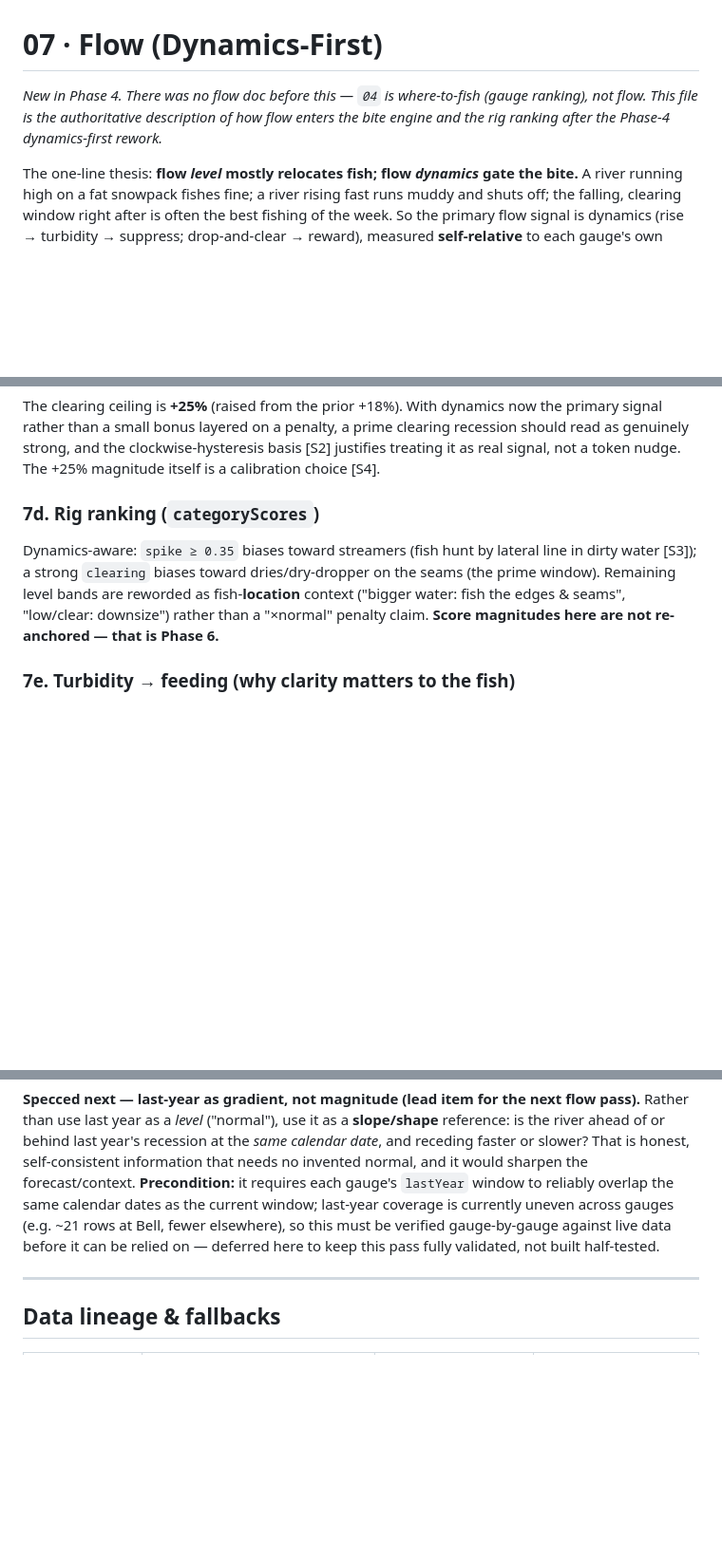
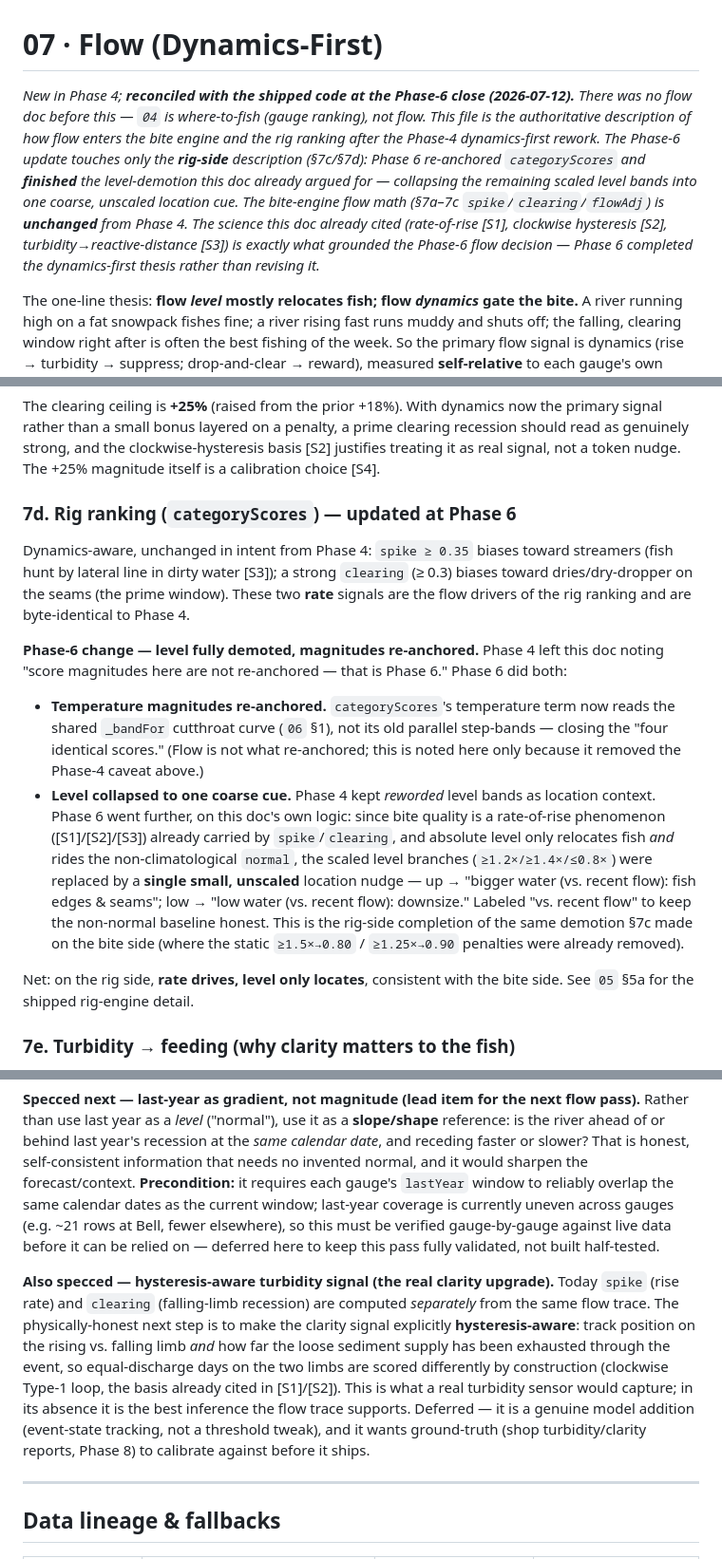
Before and after one commit to jkarchibald/bitterroot, a Markdown page: logic/07-flow.md, 3 parts joined by grey strips. Shown at 95% size. Drawn GitHub-style; blank space fills up the shorter version.

Commit message:
docs: (07-flow-6-2.md): reconcile rig-side flow with shipped Phase-6 engine
Phase 6 close. Additive edits; the bite-engine flow math (7a-7c) and the entire
Sources block are byte-identical (verified by diff):
- 7d: replace the stale "score magnitudes not re-anchored -- that is Phase 6"
  caveat. Phase 6 did both -- temperature magnitudes re-anchored to _bandFor, and
  the scaled level bands (>=1.2x/>=1.4x/<=0.8x) collapsed to one coarse, unscaled
  "vs. recent flow" location cue, completing on the rig side the demotion 7c
  already made on the bite side.
- header + Status: note the Phase-6 reconciliation; rate drives, level only locates
  on both engines now.
- add the hysteresis-aware (rising vs. falling limb) turbidity signal as the real
  future clarity upgrade, wanting Phase-8 ground-truth to calibrate.

```diff
--- a/logic/07-flow.md
+++ b/logic/07-flow.md
@@ -2,8 +2,16 @@
 # 07 · Flow (Dynamics-First)
 
-*New in Phase 4. There was no flow doc before this — `04` is where-to-fish (gauge
+*New in Phase 4; **reconciled with the shipped code at the Phase-6 close
+(2026-07-12).** There was no flow doc before this — `04` is where-to-fish (gauge
 ranking), not flow. This file is the authoritative description of how flow enters the
-bite engine and the rig ranking after the Phase-4 dynamics-first rework.*
+bite engine and the rig ranking after the Phase-4 dynamics-first rework. The Phase-6
+update touches only the **rig-side** description (§7c/§7d): Phase 6 re-anchored
+`categoryScores` and **finished** the level-demotion this doc already argued for —
+collapsing the remaining scaled level bands into one coarse, unscaled location cue. The
+bite-engine flow math (§7a–7c `spike`/`clearing`/`flowAdj`) is **unchanged** from
+Phase 4. The science this doc already cited (rate-of-rise [S1], clockwise hysteresis
+[S2], turbidity→reactive-distance [S3]) is exactly what grounded the Phase-6 flow
+decision — Phase 6 completed the dynamics-first thesis rather than revising it.*
 
 The one-line thesis: **flow *level* mostly relocates fish; flow *dynamics* gate the
 bite.** A river running high on a fat snowpack fishes fine; a river rising fast runs
@@ -109,13 +117,32 @@ should read as genuinely strong, and the clockwise-hysteresis basis [S2] justifi
 treating it as real signal, not a token nudge. The +25% magnitude itself is a calibration
 choice [S4].
 
-### 7d. Rig ranking (`categoryScores`)
+### 7d. Rig ranking (`categoryScores`) — updated at Phase 6
 
-Dynamics-aware: `spike ≥ 0.35` biases toward streamers (fish hunt by lateral line in dirty
-water [S3]); a strong `clearing` biases toward dries/dry-dropper on the seams (the prime
-window). Remaining level bands are reworded as fish-**location** context ("bigger water:
-fish the edges & seams", "low/clear: downsize") rather than a "×normal" penalty claim.
-**Score magnitudes here are not re-anchored — that is Phase 6.**
+Dynamics-aware, unchanged in intent from Phase 4: `spike ≥ 0.35` biases toward streamers
+(fish hunt by lateral line in dirty water [S3]); a strong `clearing` (≥ 0.3) biases toward
+dries/dry-dropper on the seams (the prime window). These two **rate** signals are the flow
+drivers of the rig ranking and are byte-identical to Phase 4.
+
+**Phase-6 change — level fully demoted, magnitudes re-anchored.** Phase 4 left this doc
+noting "score magnitudes here are not re-anchored — that is Phase 6." Phase 6 did both:
+
+- **Temperature magnitudes re-anchored.** `categoryScores`'s temperature term now reads
+  the shared `_bandFor` cutthroat curve (`06` §1), not its old parallel step-bands —
+  closing the "four identical scores." (Flow is not what re-anchored; this is noted here
+  only because it removed the Phase-4 caveat above.)
+- **Level collapsed to one coarse cue.** Phase 4 kept *reworded* level bands as location
+  context. Phase 6 went further, on this doc's own logic: since bite quality is a
+  rate-of-rise phenomenon ([S1]/[S2]/[S3]) already carried by `spike`/`clearing`, and
+  absolute level only relocates fish *and* rides the non-climatological `normal`, the
+  scaled level branches (`≥1.2×/≥1.4×/≤0.8×`) were replaced by a **single small, unscaled**
+  location nudge — up → "bigger water (vs. recent flow): fish edges & seams"; low → "low
+  water (vs. recent flow): downsize." Labeled "vs. recent flow" to keep the non-normal
+  baseline honest. This is the rig-side completion of the same demotion §7c made on the
+  bite side (where the static `≥1.5×→0.80` / `≥1.25×→0.90` penalties were already removed).
+
+Net: on the rig side, **rate drives, level only locates**, consistent with the bite side.
+See `05` §5a for the shipped rig-engine detail.
 
 ### 7e. Turbidity → feeding (why clarity matters to the fish)
 
@@ -171,6 +198,17 @@ current window; last-year coverage is currently uneven across gauges (e.g. ~21 r
 Bell, fewer elsewhere), so this must be verified gauge-by-gauge against live data before it
 can be relied on — deferred here to keep this pass fully validated, not built half-tested.
 
+**Also specced — hysteresis-aware turbidity signal (the real clarity upgrade).** Today
+`spike` (rise rate) and `clearing` (falling-limb recession) are computed *separately* from
+the same flow trace. The physically-honest next step is to make the clarity signal
+explicitly **hysteresis-aware**: track position on the rising vs. falling limb *and* how
+far the loose sediment supply has been exhausted through the event, so equal-discharge
+days on the two limbs are scored differently by construction (clockwise Type-1 loop, the
+basis already cited in [S1]/[S2]). This is what a real turbidity sensor would capture; in
+its absence it is the best inference the flow trace supports. Deferred — it is a genuine
+model addition (event-state tracking, not a threshold tweak), and it wants ground-truth
+(shop turbidity/clarity reports, Phase 8) to calibrate against before it ships.
+
 ---
 
 ## Data lineage & fallbacks
```
Also changed, not shown: other parts of logic/07-flow.md (+6 -3 lines).
